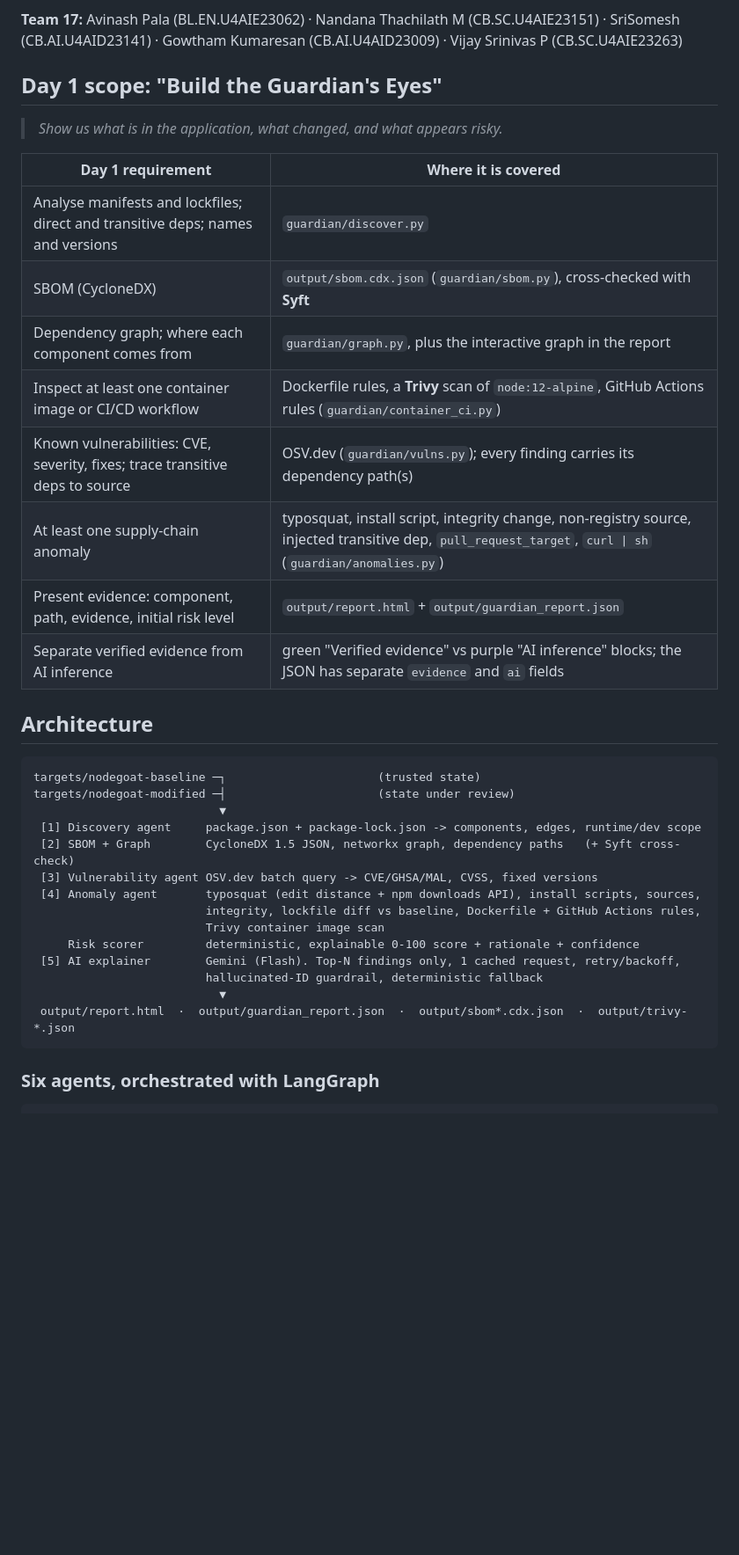
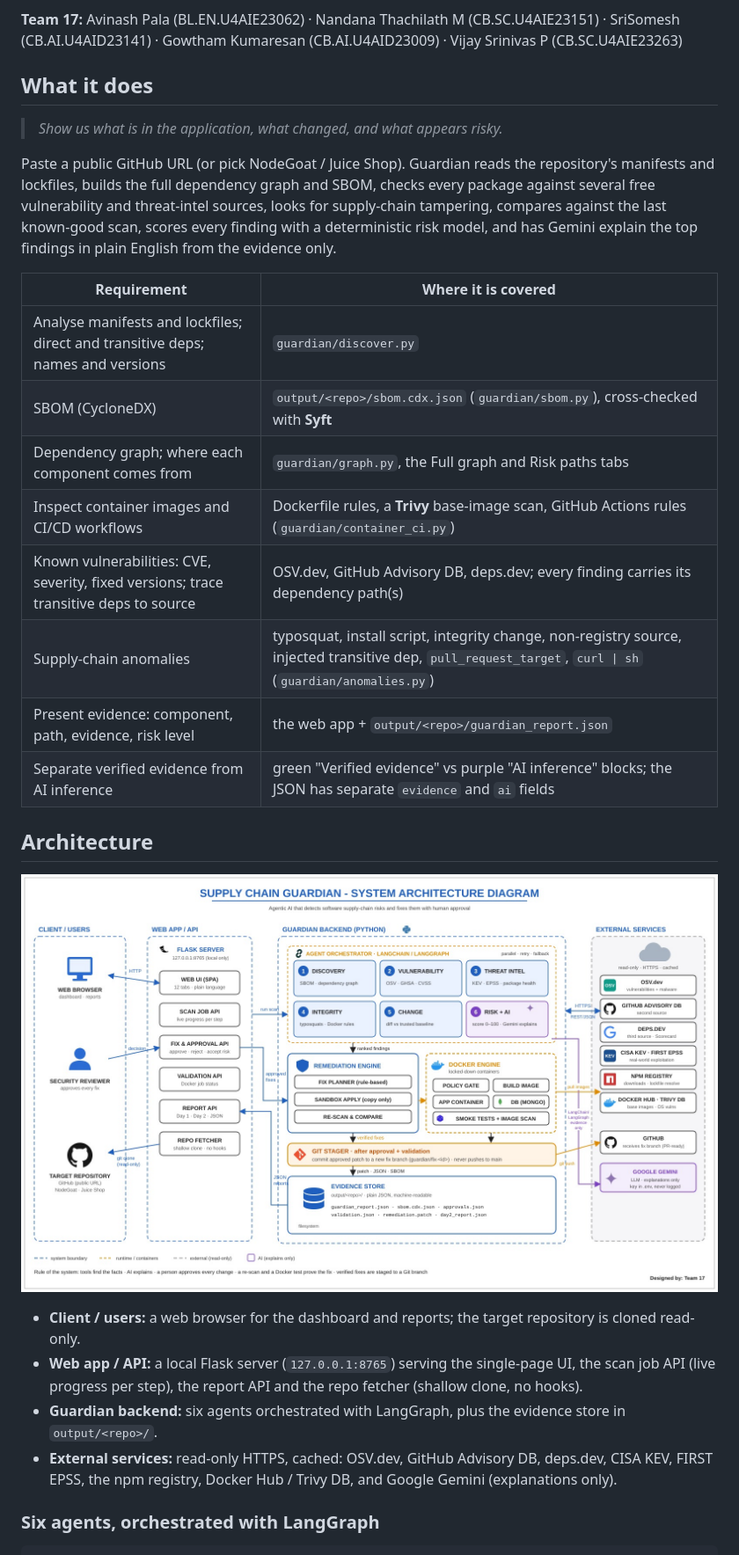
Before and after one commit to GowthamKumaresan0/Supply-Chain-Guardian, a Markdown page: README.md, the part around one of its changes. Shown at 88% size. Drawn GitHub-style; pictures changed too: architecture.jpeg (added); blank space fills up the shorter version.

````diff
--- a/README.md
+++ b/README.md
@@ -5,38 +5,35 @@
 **Team 17:** Avinash Pala (BL.EN.U4AIE23062) · Nandana Thachilath M (CB.SC.U4AIE23151) ·
 SriSomesh (CB.AI.U4AID23141) · Gowtham Kumaresan (CB.AI.U4AID23009) · Vijay Srinivas P (CB.SC.U4AIE23263)
 
-## Day 1 scope: "Build the Guardian's Eyes"
+## What it does
 > *Show us what is in the application, what changed, and what appears risky.*
 
-| Day 1 requirement | Where it is covered |
+Paste a public GitHub URL (or pick NodeGoat / Juice Shop). Guardian reads the repository's manifests and lockfiles,
+builds the full dependency graph and SBOM, checks every package against several free vulnerability and threat-intel
+sources, looks for supply-chain tampering, compares against the last known-good scan, scores every finding with a
+deterministic risk model, and has Gemini explain the top findings in plain English from the evidence only.
+
+| Requirement | Where it is covered |
 |---|---|
 | Analyse manifests and lockfiles; direct and transitive deps; names and versions | `guardian/discover.py` |
-| SBOM (CycloneDX) | `output/sbom.cdx.json` (`guardian/sbom.py`), cross-checked with **Syft** |
-| Dependency graph; where each component comes from | `guardian/graph.py`, plus the interactive graph in the report |
-| Inspect at least one container image or CI/CD workflow | Dockerfile rules, a **Trivy** scan of `node:12-alpine`, GitHub Actions rules (`guardian/container_ci.py`) |
-| Known vulnerabilities: CVE, severity, fixes; trace transitive deps to source | OSV.dev (`guardian/vulns.py`); every finding carries its dependency path(s) |
-| At least one supply-chain anomaly | typosquat, install script, integrity change, non-registry source, injected transitive dep, `pull_request_target`, `curl \| sh` (`guardian/anomalies.py`) |
-| Present evidence: component, path, evidence, initial risk level | `output/report.html` + `output/guardian_report.json` |
+| SBOM (CycloneDX) | `output/<repo>/sbom.cdx.json` (`guardian/sbom.py`), cross-checked with **Syft** |
+| Dependency graph; where each component comes from | `guardian/graph.py`, the Full graph and Risk paths tabs |
+| Inspect container images and CI/CD workflows | Dockerfile rules, a **Trivy** base-image scan, GitHub Actions rules (`guardian/container_ci.py`) |
+| Known vulnerabilities: CVE, severity, fixed versions; trace transitive deps to source | OSV.dev, GitHub Advisory DB, deps.dev; every finding carries its dependency path(s) |
+| Supply-chain anomalies | typosquat, install script, integrity change, non-registry source, injected transitive dep, `pull_request_target`, `curl \| sh` (`guardian/anomalies.py`) |
+| Present evidence: component, path, evidence, risk level | the web app + `output/<repo>/guardian_report.json` |
 | Separate verified evidence from AI inference | green "Verified evidence" vs purple "AI inference" blocks; the JSON has separate `evidence` and `ai` fields |
 
 ## Architecture
 
-```
-targets/nodegoat-baseline ─┐                      (trusted state)
-targets/nodegoat-modified ─┤                      (state under review)
-                           ▼
- [1] Discovery agent     package.json + package-lock.json -> components, edges, runtime/dev scope
- [2] SBOM + Graph        CycloneDX 1.5 JSON, networkx graph, dependency paths   (+ Syft cross-check)
- [3] Vulnerability agent OSV.dev batch query -> CVE/GHSA/MAL, CVSS, fixed versions
- [4] Anomaly agent       typosquat (edit distance + npm downloads API), install scripts, sources,
-                         integrity, lockfile diff vs baseline, Dockerfile + GitHub Actions rules,
-                         Trivy container image scan
-     Risk scorer         deterministic, explainable 0-100 score + rationale + confidence
- [5] AI explainer        Gemini (Flash). Top-N findings only, 1 cached request, retry/backoff,
-                         hallucinated-ID guardrail, deterministic fallback
-                           ▼
- output/report.html  ·  output/guardian_report.json  ·  output/sbom*.cdx.json  ·  output/trivy-*.json
-```
+![Supply Chain Guardian system architecture](architecture.jpeg)
+
+- **Client / users:** a web browser for the dashboard and reports; the target repository is cloned read-only.
+- **Web app / API:** a local Flask server (`127.0.0.1:8765`) serving the single-page UI, the scan job API (live
+  progress per step), the report API and the repo fetcher (shallow clone, no hooks).
+- **Guardian backend:** six agents orchestrated with LangGraph, plus the evidence store in `output/<repo>/`.
+- **External services:** read-only HTTPS, cached: OSV.dev, GitHub Advisory DB, deps.dev, CISA KEV, FIRST EPSS,
+  the npm registry, Docker Hub / Trivy DB, and Google Gemini (explanations only).
 
 ### Six agents, orchestrated with LangGraph
 
````
Also changed, not shown: other parts of README.md (+44 -86 lines).
